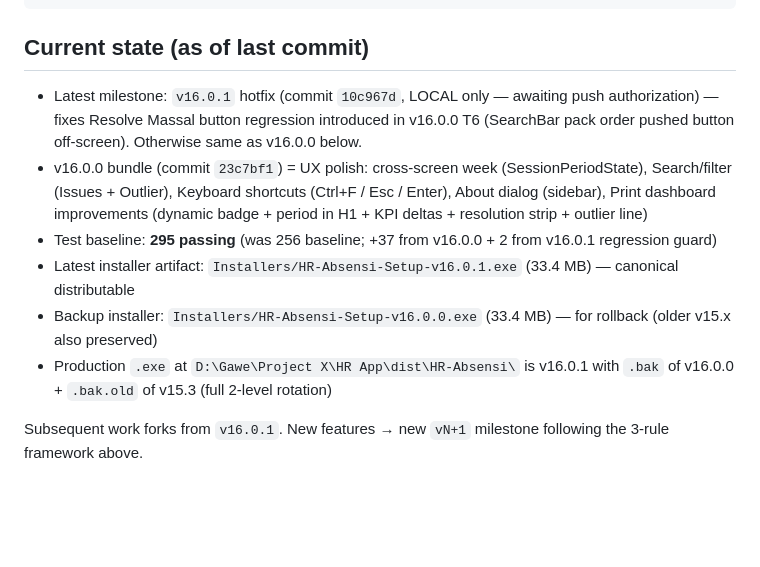
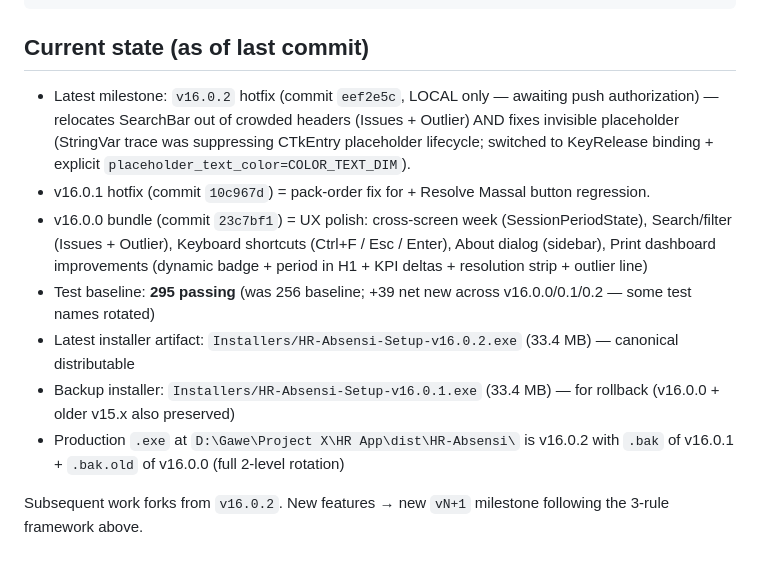
Before and after one commit to josambrosia/HR-APPS, a Markdown page: CLAUDE.md, the part around the change. GitHub-like rendering; blank space fills up the shorter version.

Commit message:
docs(framework): bump CLAUDE.md current state to v16.0.2 hotfix
v16.0.2: SearchBar relocated out of crowded headers + placeholder
visibility fix. Installer rebuilt; production rotated 2-level
(v16.0.2 current / v16.0.1 .bak / v16.0.0 .bak.old).

```diff
--- a/CLAUDE.md
+++ b/CLAUDE.md
@@ -84,11 +84,12 @@ tasklist | grep -i HR-Absensi || echo "not running"
 
 ## Current state (as of last commit)
 
-- Latest milestone: `v16.0.1` hotfix (commit `10c967d`, LOCAL only — awaiting push authorization) — fixes Resolve Massal button regression introduced in v16.0.0 T6 (SearchBar pack order pushed button off-screen). Otherwise same as v16.0.0 below.
+- Latest milestone: `v16.0.2` hotfix (commit `eef2e5c`, LOCAL only — awaiting push authorization) — relocates SearchBar out of crowded headers (Issues + Outlier) AND fixes invisible placeholder (StringVar trace was suppressing CTkEntry placeholder lifecycle; switched to KeyRelease binding + explicit `placeholder_text_color=COLOR_TEXT_DIM`).
+- v16.0.1 hotfix (commit `10c967d`) = pack-order fix for + Resolve Massal button regression.
 - v16.0.0 bundle (commit `23c7bf1`) = UX polish: cross-screen week (SessionPeriodState), Search/filter (Issues + Outlier), Keyboard shortcuts (Ctrl+F / Esc / Enter), About dialog (sidebar), Print dashboard improvements (dynamic badge + period in H1 + KPI deltas + resolution strip + outlier line)
-- Test baseline: **295 passing** (was 256 baseline; +37 from v16.0.0 + 2 from v16.0.1 regression guard)
-- Latest installer artifact: `Installers/HR-Absensi-Setup-v16.0.1.exe` (33.4 MB) — canonical distributable
-- Backup installer: `Installers/HR-Absensi-Setup-v16.0.0.exe` (33.4 MB) — for rollback (older v15.x also preserved)
-- Production `.exe` at `D:\Gawe\Project X\HR App\dist\HR-Absensi\` is v16.0.1 with `.bak` of v16.0.0 + `.bak.old` of v15.3 (full 2-level rotation)
+- Test baseline: **295 passing** (was 256 baseline; +39 net new across v16.0.0/0.1/0.2 — some test names rotated)
+- Latest installer artifact: `Installers/HR-Absensi-Setup-v16.0.2.exe` (33.4 MB) — canonical distributable
+- Backup installer: `Installers/HR-Absensi-Setup-v16.0.1.exe` (33.4 MB) — for rollback (v16.0.0 + older v15.x also preserved)
+- Production `.exe` at `D:\Gawe\Project X\HR App\dist\HR-Absensi\` is v16.0.2 with `.bak` of v16.0.1 + `.bak.old` of v16.0.0 (full 2-level rotation)
 
-Subsequent work forks from `v16.0.1`. New features → new `vN+1` milestone following the 3-rule framework above.
+Subsequent work forks from `v16.0.2`. New features → new `vN+1` milestone following the 3-rule framework above.
```
